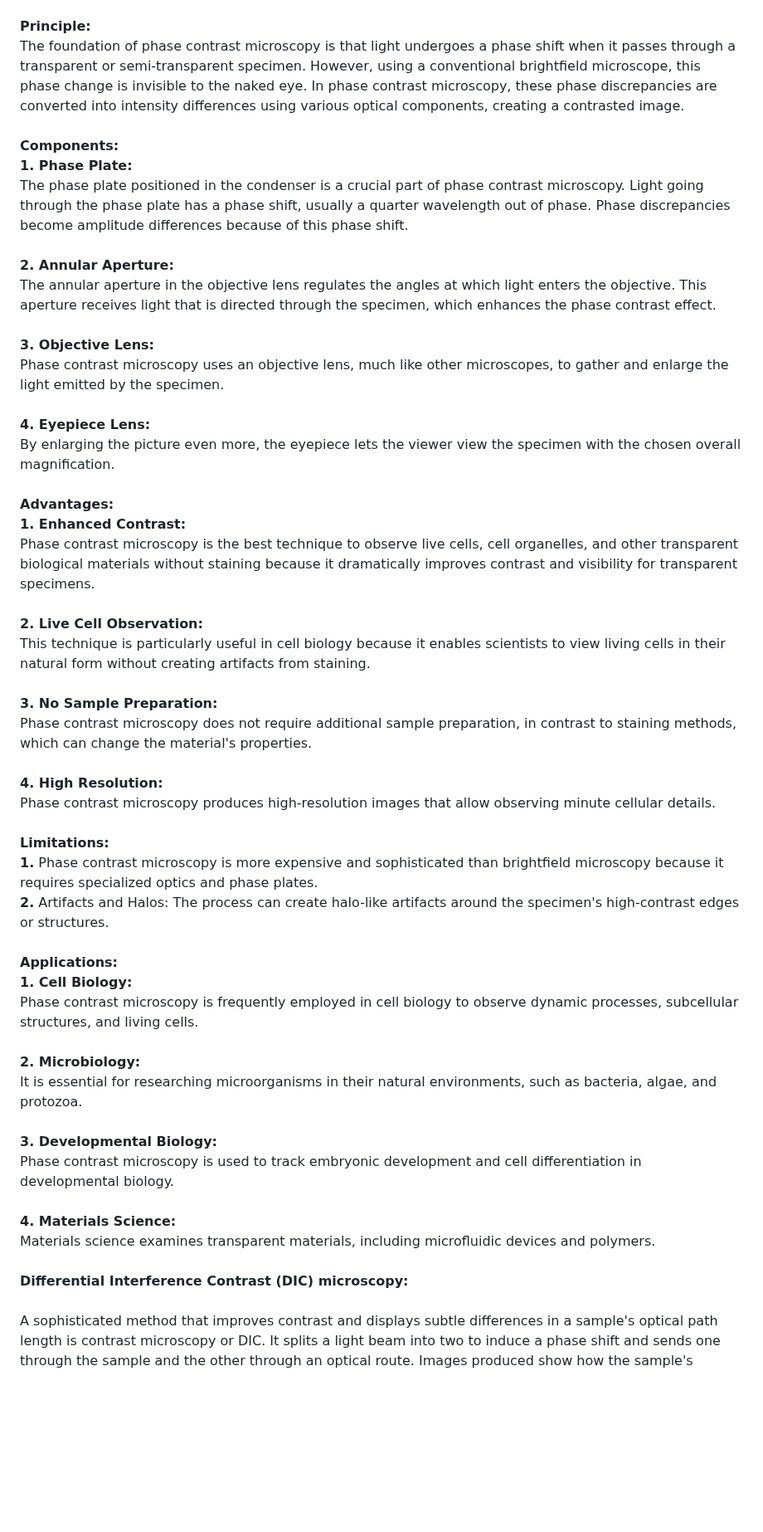
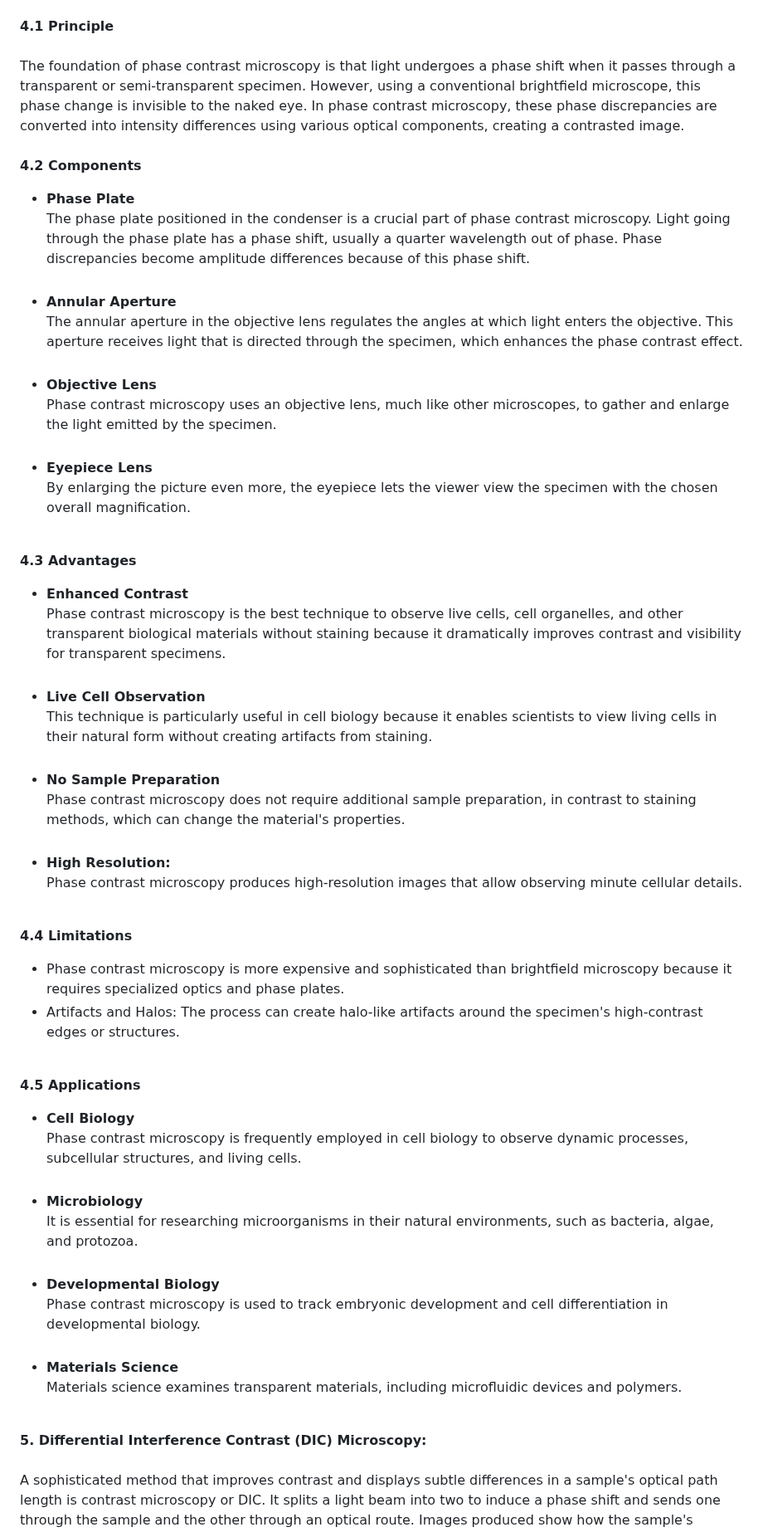
Before and after one commit to virtual-labs/exp-microscopy-iitk, a Markdown page: experiment/theory.md, the part around one of its changes. Shown at 83% size. Rendered like a GitHub page; blank space fills up the shorter version.

```diff
--- a/experiment/theory.md
+++ b/experiment/theory.md
@@ -69,32 +77,36 @@ Darkfield microscopy is slightly more sophisticated than brightfield because it
 This technique is good for looking at transparent specimens like living cells. It produces high contrast images of phase objects by taking advantage of variations in the phase of light travelling through the sample.<br><br>
-<b>Principle:</b><br>
+<b>4.1  Principle</b><br><br>
 The foundation of phase contrast microscopy is that light undergoes a phase shift when it passes through a transparent or semi-transparent specimen. However, using a conventional brightfield microscope, this phase change is invisible to the naked eye. In phase contrast microscopy, these phase discrepancies are converted into intensity differences using various optical components, creating a contrasted image.<br><br>
-<b>Components:</b><br>
-<b>1. Phase Plate:</b><br>
+<b>4.2 Components</b><br>
+* <b>Phase Plate</b><br>
 The phase plate positioned in the condenser is a crucial part of phase contrast microscopy. Light going through the phase plate has a phase shift, usually a quarter wavelength out of phase. Phase discrepancies become amplitude differences because of this phase shift.<br><br>
-<b>2. Annular Aperture:</b><br>
+* <b>Annular Aperture</b><br>
 The annular aperture in the objective lens regulates the angles at which light enters the objective. This aperture receives light that is directed through the specimen, which enhances the phase contrast effect.<br><br>
-<b>3. Objective Lens:</b><br> Phase contrast microscopy uses an objective lens, much like other microscopes, to gather and enlarge the light emitted by the specimen.<br><br>
-<b>4. Eyepiece Lens:</b><br>
+* <b>Objective Lens</b><br> Phase contrast microscopy uses an objective lens, much like other microscopes, to gather and enlarge the light emitted by the specimen.<br><br>
+* <b>Eyepiece Lens</b><br>
 By enlarging the picture even more, the eyepiece lets the viewer view the specimen with the chosen overall magnification.<br><br>
-<b>Advantages:</b><br>
-<b>1. Enhanced Contrast:</b><br>
+
+<b>4.3 Advantages</b><br>
+* <b>Enhanced Contrast</b><br>
 Phase contrast microscopy is the best technique to observe live cells, cell organelles, and other transparent biological materials without staining because it dramatically improves contrast and visibility for transparent specimens. <br><br>
-<b>2. Live Cell Observation:</b><br> This technique is particularly useful in cell biology because it enables scientists to view living cells in their natural form without creating artifacts from staining.<br> <br>
-<b>3. No Sample Preparation:</b><br>
+* <b>Live Cell Observation</b><br> This technique is particularly useful in cell biology because it enables scientists to view living cells in their natural form without creating artifacts from staining.<br> <br>
+* <b>No Sample Preparation</b><br>
 Phase contrast microscopy does not require additional sample preparation, in contrast to staining methods, which can change the material's properties.<br><br>
-<b>4. High Resolution:</b><br> Phase contrast microscopy produces high-resolution images that allow observing minute cellular details.<br><br>
-<b>Limitations:</b><br>
-<b>1.</b> Phase contrast microscopy is more expensive and sophisticated than brightfield microscopy because it requires specialized optics and phase plates.<br>
-<b>2.</b> Artifacts and Halos: The process can create halo-like artifacts around the specimen's high-contrast edges or structures.<br><br>
-<b>Applications:</b><br>
-<b>1. Cell Biology:</b><br>
+* <b>High Resolution:</b><br> Phase contrast microscopy produces high-resolution images that allow observing minute cellular details.<br><br>
+
+<b>4.4 Limitations</b><br>
+ * Phase contrast microscopy is more expensive and sophisticated than brightfield microscopy because it requires specialized optics and phase plates.<br>
+* Artifacts and Halos: The process can create halo-like artifacts around the specimen's high-contrast edges or structures.<br><br>
+
+<b>4.5  Applications</b><br>
+* <b>Cell Biology</b><br>
 Phase contrast microscopy is frequently employed in cell biology to observe dynamic processes, subcellular structures, and living cells.<br><br>
-<b>2. Microbiology:</b><br>
+* <b>Microbiology</b><br>
 It is essential for researching microorganisms in their natural environments, such as bacteria, algae, and protozoa.<br><br>
-<b>3. Developmental Biology:</b><br>
+* <b>Developmental Biology</b><br>
 Phase contrast microscopy is used to track embryonic development and cell differentiation in developmental biology.<br><br>
-<b>4. Materials Science:</b><br>
+* <b>Materials Science</b><br>
 Materials science examines transparent materials, including microfluidic devices and polymers.<br><br>
-<b> Differential Interference Contrast (DIC) microscopy:</b><br>
+
+<b>5. Differential Interference Contrast (DIC) Microscopy:</b><br>
 A sophisticated method that improves contrast and displays subtle differences in a sample's optical path length is contrast microscopy or DIC. It splits a light beam into two to induce a phase shift and sends one through the sample and the other through an optical route. Images produced show how the sample's thickness and relief vary.<br><br>
```
Also changed, not shown: other parts of experiment/theory.md (+87 -73 lines).
